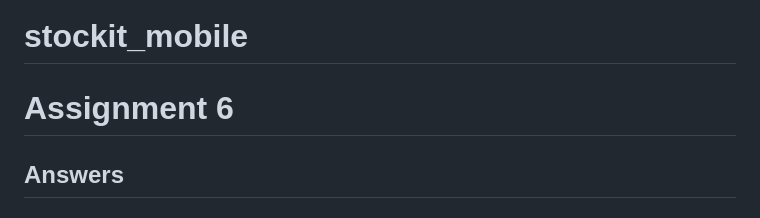
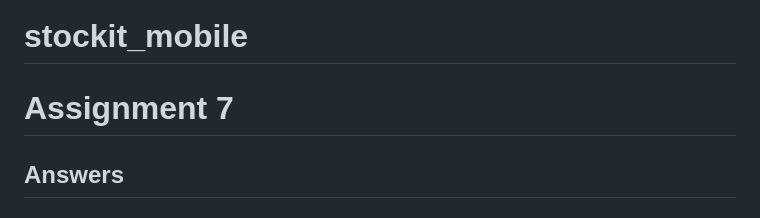
Before and after one commit to andikaprmdyaa/stockit_mobile, a Markdown page: README.md, the part around the change. Rendered like a GitHub page.

Commit message:
Assignment 7 Rev 3

```diff
--- a/README.md
+++ b/README.md
@@ -1,5 +1,5 @@
 # stockit_mobile
-# Assignment 6
+# Assignment 7
 ## Answers
 
 ### 1.  What are the main differences between stateless and stateful widget in Flutter?
```
